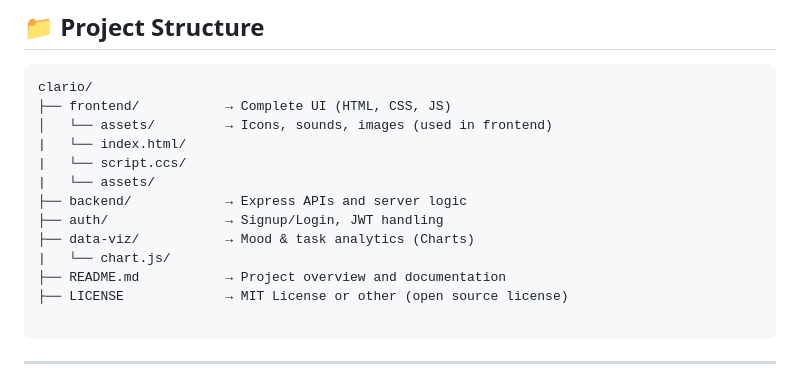
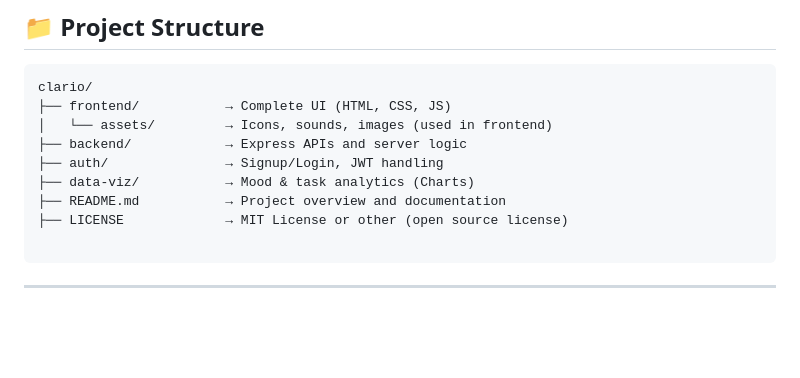
Before and after one commit to lavu-create/Clario, a Markdown page: README.md, the part around the change. Drawn GitHub-style; blank space fills up the shorter version.

```diff
--- a/README.md
+++ b/README.md
@@ -105,13 +105,9 @@ Interactive charts to display:
 clario/
 ├── frontend/           → Complete UI (HTML, CSS, JS)
 │   └── assets/         → Icons, sounds, images (used in frontend)
-|   └── index.html/
-|   └── script.ccs/
-|   └── assets/
 ├── backend/            → Express APIs and server logic
 ├── auth/               → Signup/Login, JWT handling
 ├── data-viz/           → Mood & task analytics (Charts)
-|   └── chart.js/
 ├── README.md           → Project overview and documentation
 ├── LICENSE             → MIT License or other (open source license)
 
```
